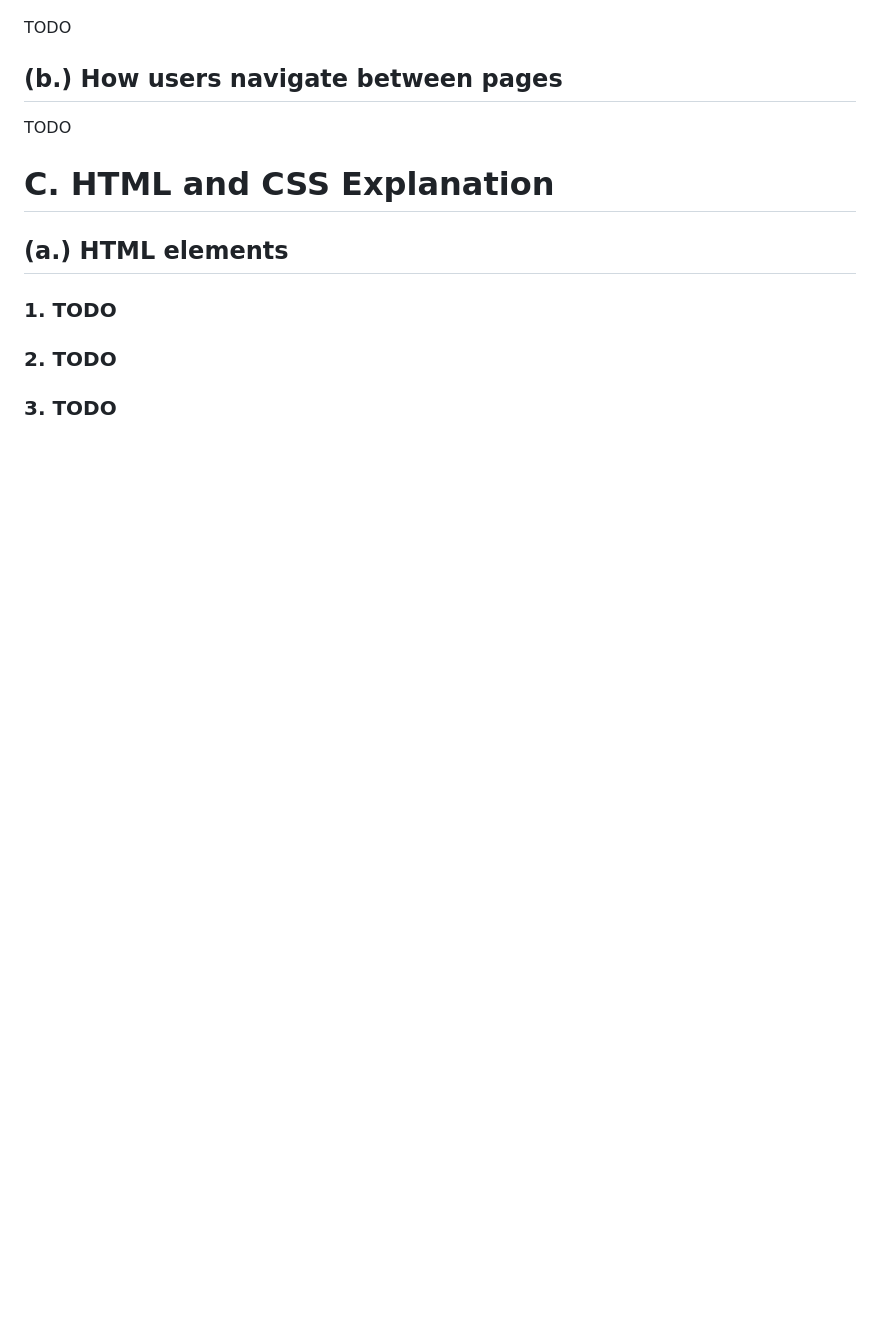
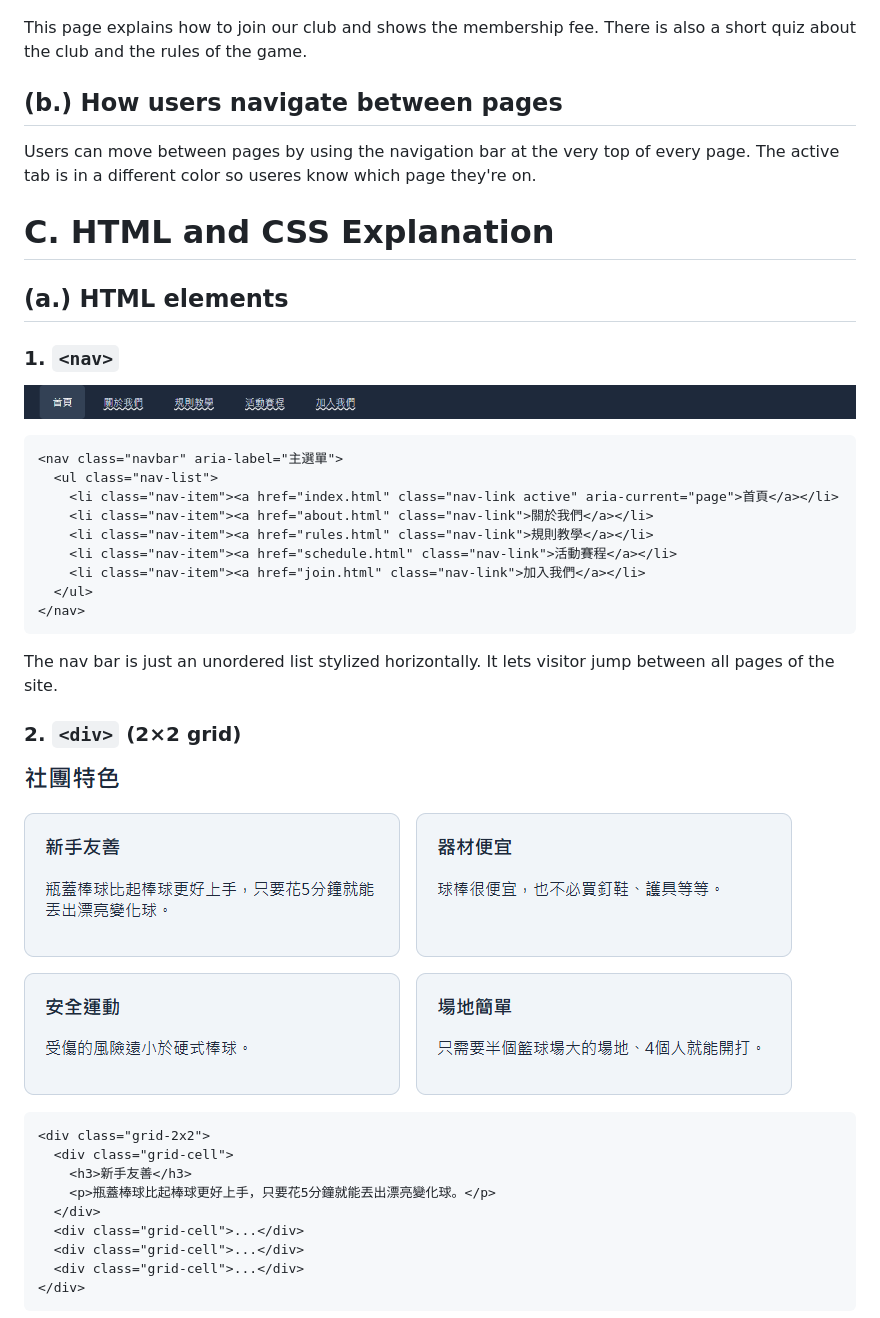
Before and after one commit to Good9tTo9t/webclass-midterm, a Markdown page: README.md, the part around one of its changes. GitHub-like rendering; pictures changed too: screenshots/html-grid.png (added), screenshots/html-nav.png (added); blank space fills up the shorter version.

````diff
--- a/README.md
+++ b/README.md
@@ -50,18 +50,47 @@ This page shows club members the weekly practice time and recent game results, a
 
 ![Join Us page](screenshots/join.png)
 
-TODO
+This page explains how to join our club and shows the membership fee. There is also a short quiz about the club and the rules of the game.
 
 ## (b.) How users navigate between pages
 
-TODO
+Users can move between pages by using the navigation bar at the very top of every page. The active tab is in a different color so useres know which page they're on.
 
 # C. HTML and CSS Explanation
 
 ## (a.) HTML elements
 
-### 1. TODO
+### 1. `<nav>`
 
-### 2. TODO
+![Navigation bar](screenshots/html-nav.png)
 
-### 3. TODO
+```html
+<nav class="navbar" aria-label="主選單">
+  <ul class="nav-list">
+    <li class="nav-item"><a href="index.html" class="nav-link active" aria-current="page">首頁</a></li>
+    <li class="nav-item"><a href="about.html" class="nav-link">關於我們</a></li>
+    <li class="nav-item"><a href="rules.html" class="nav-link">規則教學</a></li>
+    <li class="nav-item"><a href="schedule.html" class="nav-link">活動賽程</a></li>
+    <li class="nav-item"><a href="join.html" class="nav-link">加入我們</a></li>
+  </ul>
+</nav>
+```
+
+The nav bar is just an unordered list stylized horizontally. It lets visitor jump between all pages of the site.
+
+### 2. `<div>` (2×2 grid)
+
+![2x2 grid](screenshots/html-grid.png)
+
+```html
+<div class="grid-2x2">
+  <div class="grid-cell">
+    <h3>新手友善</h3>
+    <p>瓶蓋棒球比起棒球更好上手，只要花5分鐘就能丟出漂亮變化球。</p>
+  </div>
+  <div class="grid-cell">...</div>
+  <div class="grid-cell">...</div>
+  <div class="grid-cell">...</div>
+</div>
+```
+
````
Also changed, not shown: other parts of README.md (+73 -3 lines), screenshots/css-flex.png (added), screenshots/css-grid.png (added), screenshots/css-hover.png (added), screenshots/html-table.png (added).
